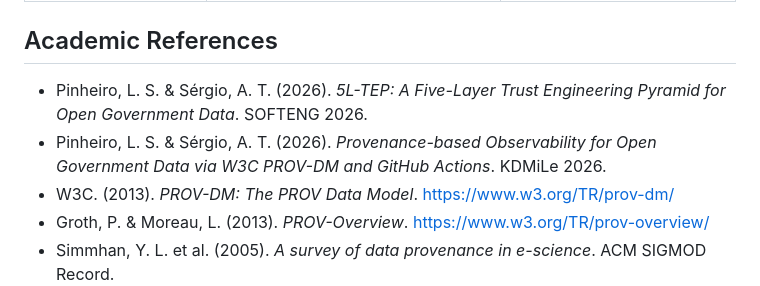
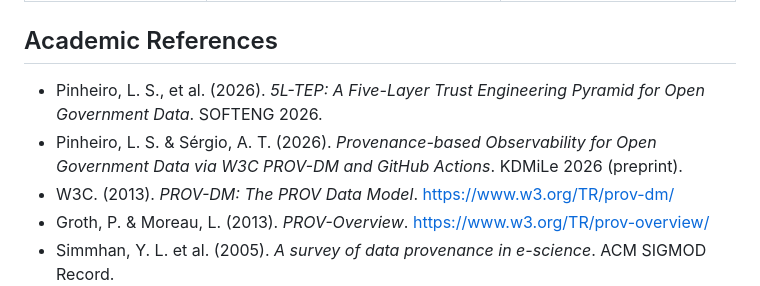
Before and after one commit to lsp3cesarschool/5ltep-layer4, a Markdown page: README.md, the part around the change. Rendered like a GitHub page.

```diff
--- a/README.md
+++ b/README.md
@@ -229,8 +229,8 @@ When a retroactive alteration is detected:
 
 ## Academic References
 
-- Pinheiro, L. S. & Sérgio, A. T. (2026). *5L-TEP: A Five-Layer Trust Engineering Pyramid for Open Government Data*. SOFTENG 2026.
-- Pinheiro, L. S. & Sérgio, A. T. (2026). *Provenance-based Observability for Open Government Data via W3C PROV-DM and GitHub Actions*. KDMiLe 2026.
+- Pinheiro, L. S., et al. (2026). *5L-TEP: A Five-Layer Trust Engineering Pyramid for Open Government Data*. SOFTENG 2026.
+- Pinheiro, L. S. & Sérgio, A. T. (2026). *Provenance-based Observability for Open Government Data via W3C PROV-DM and GitHub Actions*. KDMiLe 2026 (preprint).
 - W3C. (2013). *PROV-DM: The PROV Data Model*. https://www.w3.org/TR/prov-dm/
 - Groth, P. & Moreau, L. (2013). *PROV-Overview*. https://www.w3.org/TR/prov-overview/
 - Simmhan, Y. L. et al. (2005). *A survey of data provenance in e-science*. ACM SIGMOD Record.
```
